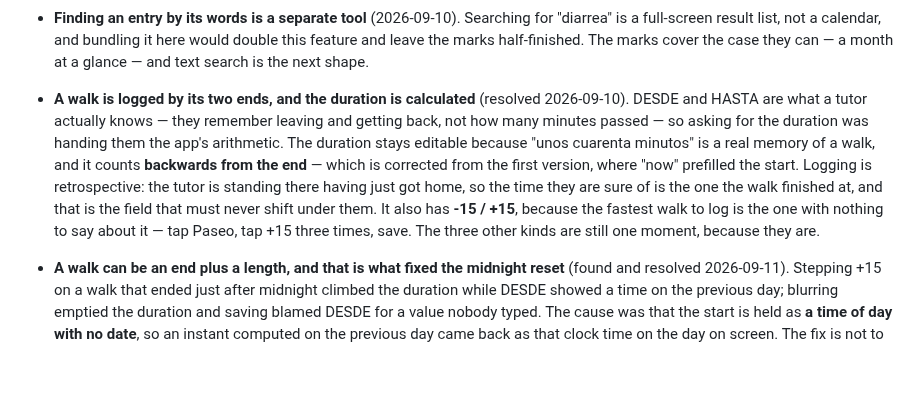
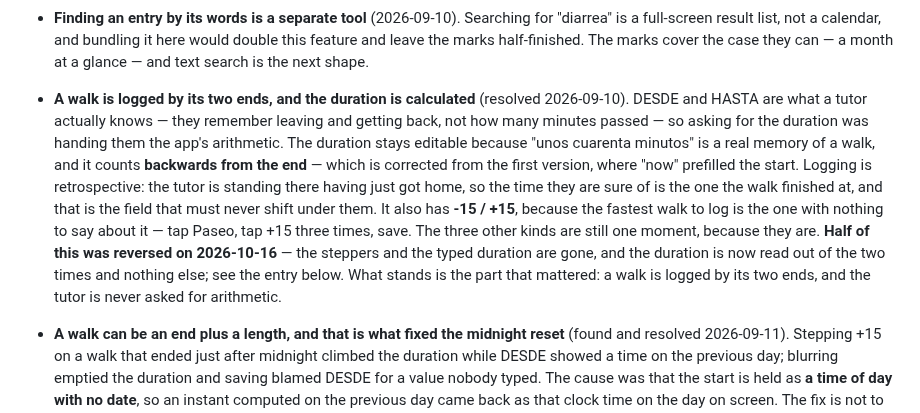
Before and after one commit to aingerusanchez/petfile, a Markdown page: PRODUCT.md, the part around the change. Drawn GitHub-style; blank space fills up the shorter version.

```diff
--- a/PRODUCT.md
+++ b/PRODUCT.md
@@ -83,7 +83,7 @@ Logging is mostly retrospective, not real-time during the event itself: a walk o
 - **Overdue is red; due soon is amber; due later is neither** (resolved 2026-09-11). The calendar's own rule, extended: Error Red means something is wrong with the animal's care, and "in nine days" is a reminder rather than a fault.
 - **It lives in `details` until something computes from it** (2026-09-11). `pet_events.details` is `jsonb`, so this needed no migration. The moment we want the trend after a diarrhoea, the value becomes something the app _computes_ from — and that is the rule this file uses to promote a key to a column, the way `duration_minutes` was.
 - **Finding an entry by its words is a separate tool** (2026-09-10). Searching for "diarrea" is a full-screen result list, not a calendar, and bundling it here would double this feature and leave the marks half-finished. The marks cover the case they can — a month at a glance — and text search is the next shape.
-- **A walk is logged by its two ends, and the duration is calculated** (resolved 2026-09-10). DESDE and HASTA are what a tutor actually knows — they remember leaving and getting back, not how many minutes passed — so asking for the duration was handing them the app's arithmetic. The duration stays editable because "unos cuarenta minutos" is a real memory of a walk, and it counts **backwards from the end** — which is corrected from the first version, where "now" prefilled the start. Logging is retrospective: the tutor is standing there having just got home, so the time they are sure of is the one the walk finished at, and that is the field that must never shift under them. It also has **-15 / +15**, because the fastest walk to log is the one with nothing to say about it — tap Paseo, tap +15 three times, save. The three other kinds are still one moment, because they are.
+- **A walk is logged by its two ends, and the duration is calculated** (resolved 2026-09-10). DESDE and HASTA are what a tutor actually knows — they remember leaving and getting back, not how many minutes passed — so asking for the duration was handing them the app's arithmetic. The duration stays editable because "unos cuarenta minutos" is a real memory of a walk, and it counts **backwards from the end** — which is corrected from the first version, where "now" prefilled the start. Logging is retrospective: the tutor is standing there having just got home, so the time they are sure of is the one the walk finished at, and that is the field that must never shift under them. It also has **-15 / +15**, because the fastest walk to log is the one with nothing to say about it — tap Paseo, tap +15 three times, save. The three other kinds are still one moment, because they are. **Half of this was reversed on 2026-10-16** — the steppers and the typed duration are gone, and the duration is now read out of the two times and nothing else; see the entry below. What stands is the part that mattered: a walk is logged by its two ends, and the tutor is never asked for arithmetic.
 - **A walk can be an end plus a length, and that is what fixed the midnight reset** (found and resolved 2026-09-11). Stepping +15 on a walk that ended just after midnight climbed the duration while DESDE showed a time on the previous day; blurring emptied the duration and saving blamed DESDE for a value nobody typed. The cause was that the start is held as **a time of day with no date**, so an instant computed on the previous day came back as that clock time on the day on screen. The fix is not to give DESDE a date: it is that **"we got home at nine and were out about forty-five minutes" is a complete fact**. `duration_minutes` is a real column, not a reading of two times, so when the computed start leaves the day it is simply not written and the duration stands alone. It also serves the case this file already wanted — a walk remembered as "unos cuarenta minutos" no longer needs an invented start to go with it. What is still refused is a start the tutor _typed_ after its end, which is a different decision and stays.
 - **Durations are read as hours past the hour** (resolved 2026-09-10). "45 min" under an hour, "1h 30m" over it, "5h" when the minutes are zero — everywhere the app shows a length of time, and accepted in both forms wherever it takes one. "90 min" is a number the reader has to divide; a walk and a daily target are both things a tutor thinks about in hours. Bare minutes keep working, so nobody loses the habit they already have.
 - **The diary reads forwards** (resolved 2026-09-10). Earliest entry at the top. Newest-first suits a feed someone dips into; this is one day, short, and read whole.
```
Also changed, not shown: docs/specs/2026-10-15-walk-timer-design.md (+18 -2 lines).
